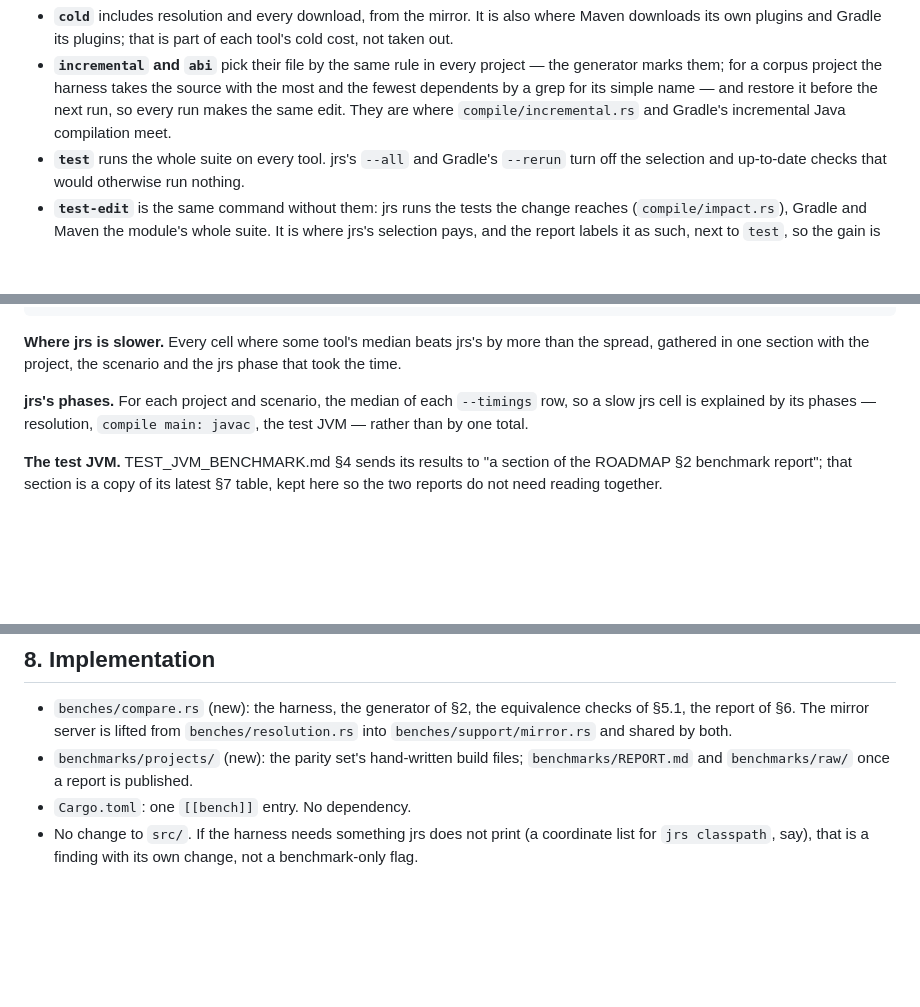
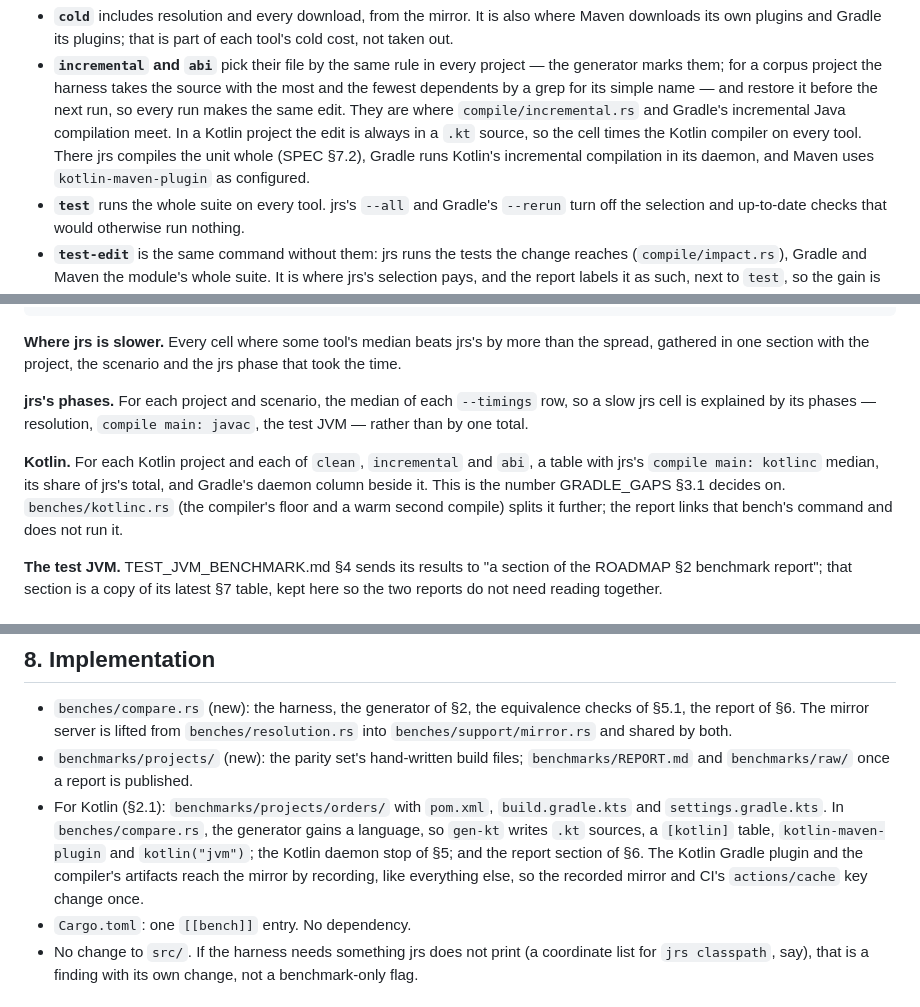
Before and after one commit to pwittchen/jrs, a Markdown page: specs/BENCHMARKS.md, 3 parts joined by grey strips. GitHub-like rendering; blank space fills up the shorter version.

```diff
--- a/specs/BENCHMARKS.md
+++ b/specs/BENCHMARKS.md
@@ -180,7 +215,10 @@ Notes on the rows that need them:
   the source with the most and the fewest dependents by a grep for its simple
   name — and restore it before the next run, so every run makes the same
   edit. They are where `compile/incremental.rs` and Gradle's incremental Java
-  compilation meet.
+  compilation meet. In a Kotlin project the edit is always in a `.kt` source,
+  so the cell times the Kotlin compiler on every tool. There jrs compiles the
+  unit whole (SPEC §7.2), Gradle runs Kotlin's incremental compilation in
+  its daemon, and Maven uses `kotlin-maven-plugin` as configured.
 - **`test`** runs the whole suite on every tool. jrs's `--all` and Gradle's
   `--rerun` turn off the selection and up-to-date checks that would
   otherwise run nothing.
@@ -297,6 +345,13 @@ and the jrs phase that took the time.
 `--timings` row, so a slow jrs cell is explained by its phases — resolution,
 `compile main: javac`, the test JVM — rather than by one total.
 
+**Kotlin.** For each Kotlin project and each of `clean`, `incremental` and
+`abi`, a table with jrs's `compile main: kotlinc` median, its share of jrs's
+total, and Gradle's daemon column beside it. This is the number
+GRADLE_GAPS §3.1 decides on. `benches/kotlinc.rs` (the compiler's floor and
+a warm second compile) splits it further; the report links that bench's
+command and does not run it.
+
 **The test JVM.** TEST_JVM_BENCHMARK.md §4 sends its results to "a section
 of the ROADMAP §2 benchmark report"; that section is a copy of its latest
 §7 table, kept here so the two reports do not need reading together.
@@ -326,6 +381,13 @@ regression between two jrs commits, not for the Why page.
   by both.
 - `benchmarks/projects/` (new): the parity set's hand-written build files;
   `benchmarks/REPORT.md` and `benchmarks/raw/` once a report is published.
+- For Kotlin (§2.1): `benchmarks/projects/orders/` with `pom.xml`,
+  `build.gradle.kts` and `settings.gradle.kts`. In `benches/compare.rs`, the
+  generator gains a language, so `gen-kt` writes `.kt` sources, a `[kotlin]`
+  table, `kotlin-maven-plugin` and `kotlin("jvm")`; the Kotlin daemon stop
+  of §5; and the report section of §6. The Kotlin Gradle plugin and the
+  compiler's artifacts reach the mirror by recording, like everything else,
+  so the recorded mirror and CI's `actions/cache` key change once.
 - `Cargo.toml`: one `[[bench]]` entry. No dependency.
 - No change to `src/`. If the harness needs something jrs does not print
   (a coordinate list for `jrs classpath`, say), that is a finding with its
```
Also changed, not shown: other parts of specs/BENCHMARKS.md (+54 -1 lines).
